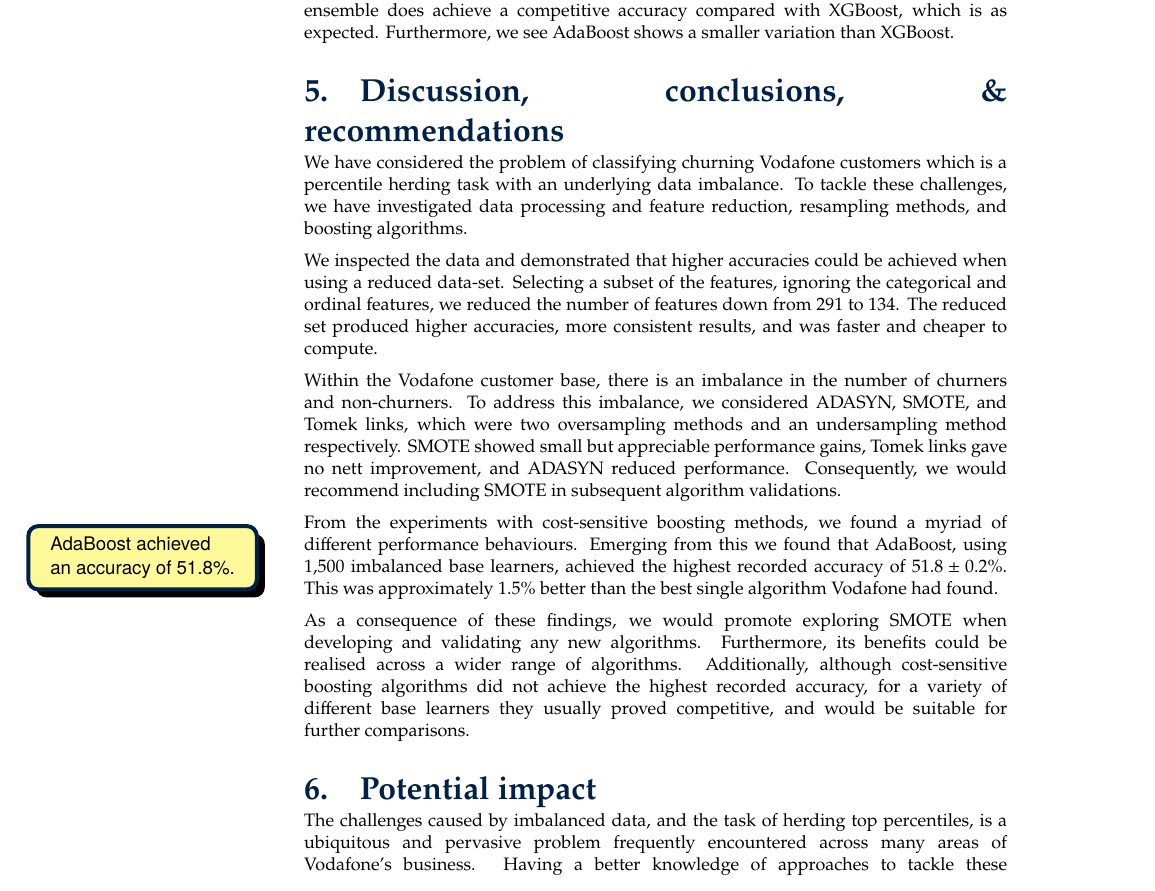
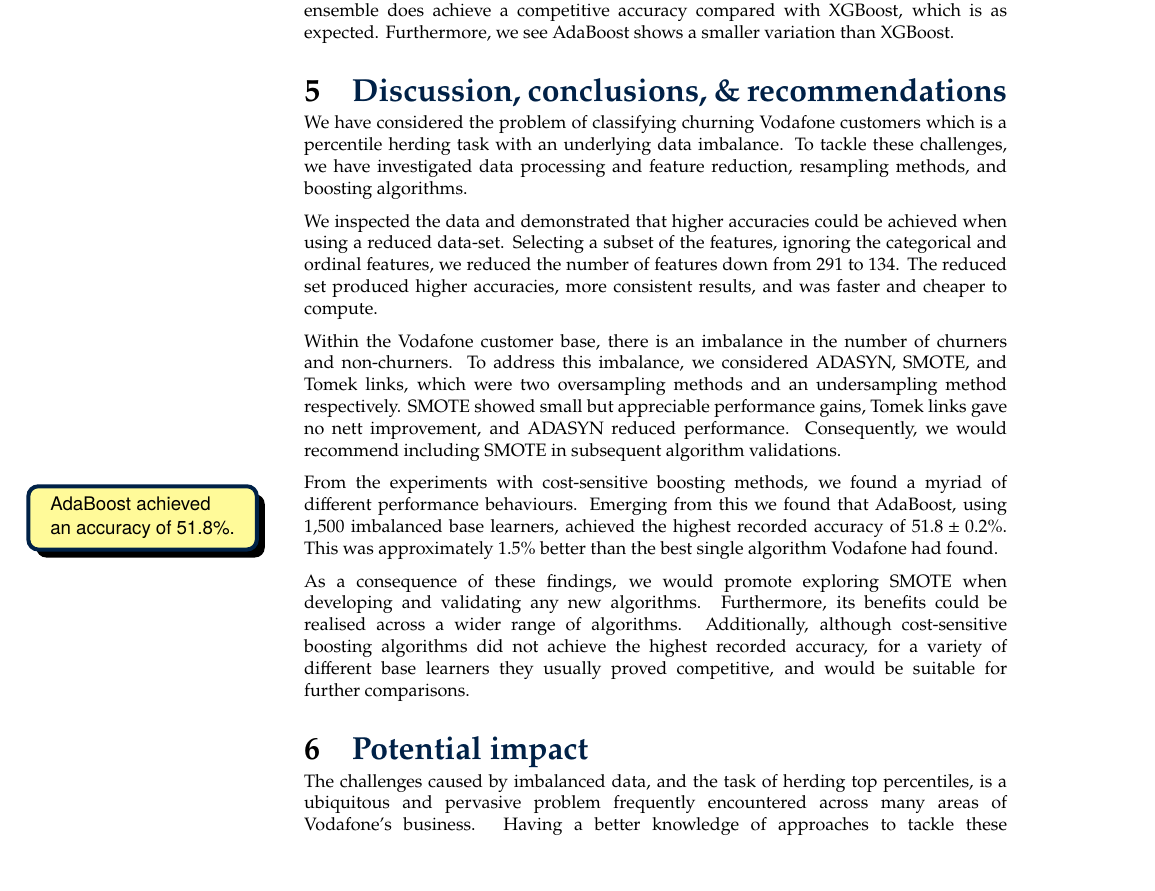
Before and after one commit to Scottmar93/lay_report, a LaTeX problem sheet (latex/vodafone_report_example/lay_report.tex, which reads latex/vodafone_report_example/preamble.tex): part of page 7 of 8, cut so that both start at the same text, the shorter picture padded with empty space. Compiled offline with pdfLaTeX.

Commit message:
Copied changes from mwe to vodafone example
Copied the preamble and toc page to the vodefone example, as running on windows there were issues with ifBooleanTF. Both examples now build fine.

```diff
--- a/latex/vodafone_report_example/preamble.tex
+++ b/latex/vodafone_report_example/preamble.tex
@@ -22,6 +22,8 @@
 \usepackage{bbm} % Gives Blackboard fonts.
 \usepackage{blindtext} % Generates dummy maths. cf. lipsum.
 \usepackage{calc} % Calculates widths of words.
+\let\counterwithout\relax
+\let\counterwithin\relax
 \usepackage{chngcntr} % Changing counters, e.g. with footnotes.
 \usepackage[nostamp]{draftwatermark} % Gives a draft overlay. Use options [nostamp] or [final].
 \usepackage{emptypage} % Empty pages have no headers and footers.
@@ -197,7 +200,21 @@
 \newlength{\oneinch}
 \setlength\oneinch{1in}
 \newlength{\innermarginonesided}
-\setlength\innermarginonesided{\IfBooleanTF{@twoside}{\evensidemargin+1in}{\paperwidth-\textwidth-\oddsidemargin-1in}}
+
+\newtoggle{TWOSIDED}
+\togglefalse{TWOSIDED}
+\makeatletter
+\if@twoside % commands below work only for twoside option of \documentclass
+\toggletrue{TWOSIDED}
+\fi
+\makeatother
+
+\setlength\innermarginonesided{\paperwidth-\textwidth-\oddsidemargin-1in}
+\makeatletter
+\if@twoside
+\setlength\innermarginonesided{\evensidemargin+1in}
+\fi
+\makeatother
 
 
 \definecolor{header1}{RGB}{253,252,204}
@@ -208,13 +225,15 @@
 \fancyhead[RE]{%
     \begin{adjustbox}{left, minipage=0.9\paperwidth}
         \hspace*{-0.8\innermarginonesided}
-        \begin{tikzpicture}
+        \begin{tikzpicture}[overlay]
         \fill[fill=header5, draw=header5, minimum height=8mm, minimum width=16.4cm,anchor=west] (0,-1.4em) rectangle (1.0\linewidth,1.5em);
         \fill[fill=header4, draw=header4, minimum height=8mm, minimum width=16.4cm,anchor=west] (0.7\linewidth,-1.4em) rectangle (\linewidth,1.5em);
         \fill[fill=header3, draw=header3, minimum height=8mm, minimum width=16.4cm,anchor=west] (0.8\linewidth,-1.4em) rectangle (\linewidth,1.5em);
         \fill[fill=header2, draw=header2, minimum height=8mm, minimum width=16.4cm,anchor=west] (0.85\linewidth,-1.4em) rectangle (\linewidth,1.5em);
         \fill[fill=header1, draw=header1, minimum height=8mm, minimum width=16.4cm,anchor=east] (0.9\linewidth,-1.4em) rectangle (\linewidth,1.5em);
-        \end{tikzpicture}\end{adjustbox}}
+        \end{tikzpicture}%
+\end{adjustbox}%
+    }
 \fancyhead[LO]{%
     \begin{adjustbox}{right, minipage=0.9\paperwidth}
         \hspace*{0.8\innermarginonesided}
@@ -224,7 +243,10 @@
         \fill[fill=header3, draw=header3, minimum height=8mm, minimum width=16.4cm,anchor=east] (0,-1.4em) rectangle (0.2\linewidth,1.5em);
         \fill[fill=header2, draw=header2, minimum height=8mm, minimum width=16.4cm,anchor=east] (0,-1.4em) rectangle (0.15\linewidth,1.5em);
         \fill[fill=header1, draw=header1, minimum height=8mm, minimum width=16.4cm,anchor=east] (0,-1.4em) rectangle (0.1\linewidth,1.5em);
-        \end{tikzpicture}\end{adjustbox}}
+        \end{tikzpicture}%
+\end{adjustbox}%
+    }
+
 \newcommand{\textoverline}[1]{$\overline{\mbox{#1}}$}
 % The footers are specified but are not the same margin widths as the headers.
 \fancyfoot[LE]{\hspace*{-0.8\innermarginonesided}\begin{adjustbox}{left, minipage=0.9\paperwidth}
@@ -254,7 +276,7 @@
 
 % Make margin notes small
 \renewcommand*{\marginfont}{\noindent \small}
-\IfBooleanTF{@twoside}{\reversemarginpar}{}% If I want a wider margin by the binding.
+%\IfBooleanTF{@twoside}{\reversemarginpar}{}% If I want a wider margin by the binding.
 % Ensuring nice justification.
 \renewcommand\raggedrightmarginnote{\sloppy}
 \renewcommand\raggedleftmarginnote{\sloppy}
@@ -360,16 +382,15 @@
 }
 
 % Nice colouring of section titles
-\titleformat{\section}[block]
+\titleformat{\section}
 {\color{oxfordblue}\normalfont\fontsize{16}{20}\selectfont\bfseries}
-{\thesection.}{1em}{}
-%{\color{blue}\thesection}{1em}{\thesection.\hspace{1ex}}
+{\color{oxfordblue}\thesection}{1em}{\thesection.\hspace{1ex}}
 \titleformat{\subsection}
 {\color{cyan}\normalfont\Large\bfseries}
-{\thesection.}{1em}{}
+{\color{cyan}\thesection}{1em}{}
 \titleformat{\subsubsection}
 {\color{cyan}\normalfont\Large\bfseries}
-{\thesection.}{1em}{}
+{\color{cyan}\thesection}{1em}{}
 
 % Shorten the spacing after section headings
 \titlespacing\section{0pt}{12pt plus 4pt minus 2pt}{0pt plus 2pt minus 2pt}
@@ -388,12 +409,3 @@
 \let\latexl@subsection\l@subsection
 \def\l@subsection#1#2{\begingroup\let\numberline\@gobble\latexl@subsection{\quad#1}{#2}\endgroup}
 \makeatother
-
-
-\newtoggle{TWOSIDED}
-\togglefalse{TWOSIDED}
-\makeatletter
-\if@twoside % commands below work only for twoside option of \documentclass
-\toggletrue{TWOSIDED}
-\fi
-\makeatother
```
Also changed, not shown: latex/vodafone_report_example/table_of_contents_page.tex (+12 -8 lines), latex/vodafone_report_example/preamble.tex (1 more changed lines).
